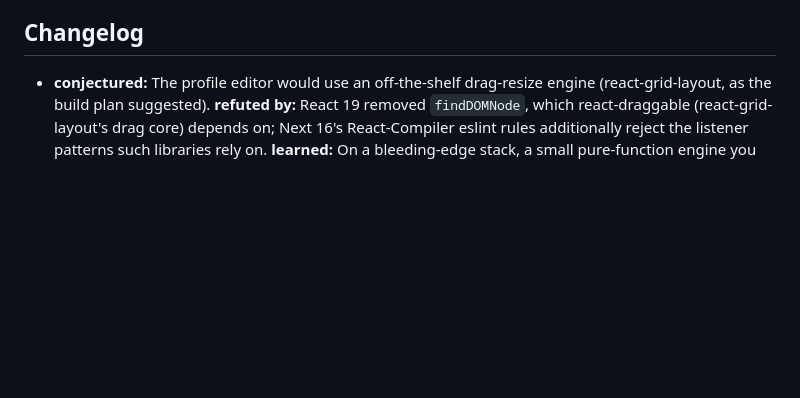
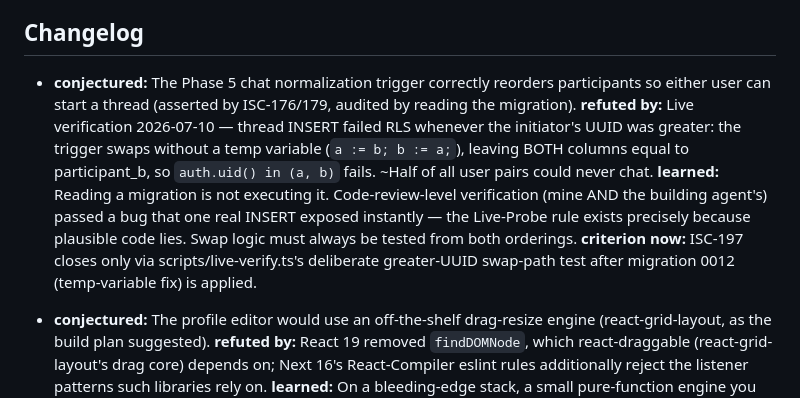
Before and after one commit to cristianpapa1/Orpheus, a Markdown page: ISA.md, the part around the change. Rendered like a GitHub page; blank space fills up the shorter version.

Commit message:
ISA: C/R/L changelog entry for the chat trigger swap bug

```diff
--- a/ISA.md
+++ b/ISA.md
@@ -622,6 +622,11 @@ A signed-in user can navigate three empty tabs (Feed / Groups / Profile) rendere
 
 ## Changelog
 
+- **conjectured:** The Phase 5 chat normalization trigger correctly reorders participants so either user can start a thread (asserted by ISC-176/179, audited by reading the migration).
+  **refuted by:** Live verification 2026-07-10 — thread INSERT failed RLS whenever the initiator's UUID was greater: the trigger swaps without a temp variable (`a := b; b := a;`), leaving BOTH columns equal to participant_b, so `auth.uid() in (a, b)` fails. ~Half of all user pairs could never chat.
+  **learned:** Reading a migration is not executing it. Code-review-level verification (mine AND the building agent's) passed a bug that one real INSERT exposed instantly — the Live-Probe rule exists precisely because plausible code lies. Swap logic must always be tested from both orderings.
+  **criterion now:** ISC-197 closes only via scripts/live-verify.ts's deliberate greater-UUID swap-path test after migration 0012 (temp-variable fix) is applied.
+
 - **conjectured:** The profile editor would use an off-the-shelf drag-resize engine (react-grid-layout, as the build plan suggested).
   **refuted by:** React 19 removed `findDOMNode`, which react-draggable (react-grid-layout's drag core) depends on; Next 16's React-Compiler eslint rules additionally reject the listener patterns such libraries rely on.
   **learned:** On a bleeding-edge stack, a small pure-function engine you can unit-test beats a mature dependency you can't run — the ~150-line custom engine made drag behavior verifiable headlessly, which no library would have given us.
```
